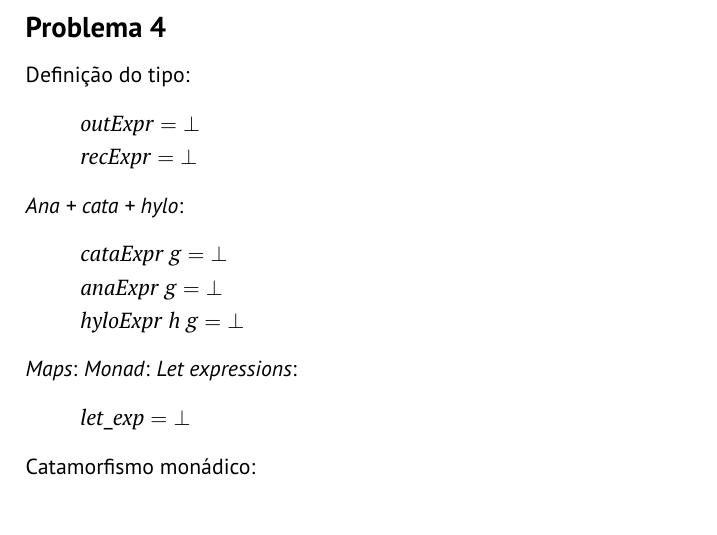
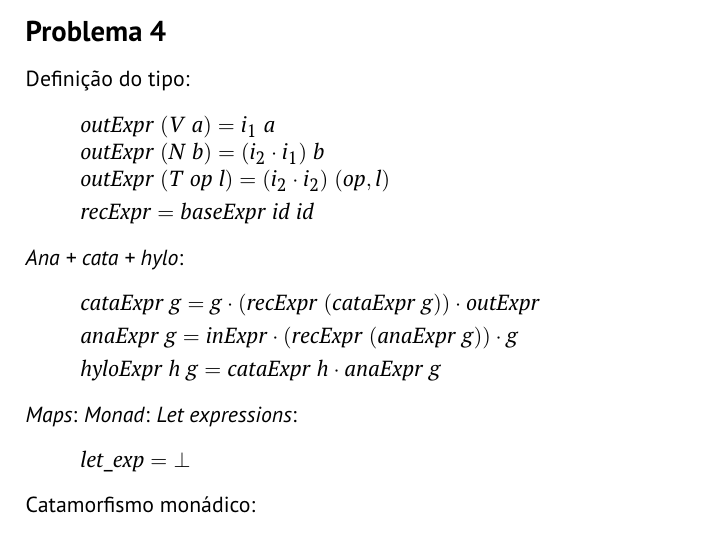
Before and after one commit to A104445/cp2425t, a LaTeX document (cp2425t.tex): part of page 11 of 13, cut so that both start at the same text. Compiled offline with pdfLaTeX.

Commit message:
Exercicio 4.1 no relatório

```diff
--- a/cp2425t.tex
+++ b/cp2425t.tex
@@ -927,20 +927,24 @@ Definição do tipo:
 \begin{hscode}\SaveRestoreHook
 \column{B}{@{}>{\hspre}l<{\hspost}@{}}%
 \column{E}{@{}>{\hspre}l<{\hspost}@{}}%
-\>[B]{}\Varid{outExpr}\mathrel{=}\bot {}\<[E]%
+\>[B]{}\Varid{outExpr}\;(\Conid{V}\;\Varid{a})\mathrel{=}i_1\;\Varid{a}{}\<[E]%
+\\
+\>[B]{}\Varid{outExpr}\;(\Conid{N}\;\Varid{b})\mathrel{=}(i_2\comp i_1)\;\Varid{b}{}\<[E]%
+\\
+\>[B]{}\Varid{outExpr}\;(\Conid{T}\;\Varid{op}\;\Varid{l})\mathrel{=}(i_2\comp i_2)\;(\Varid{op},\Varid{l}){}\<[E]%
 \\[\blanklineskip]%
-\>[B]{}\Varid{recExpr}\mathrel{=}\bot {}\<[E]%
+\>[B]{}\Varid{recExpr}\mathrel{=}\Varid{baseExpr}\;\Varid{id}\;\Varid{id}{}\<[E]%
 \ColumnHook
 \end{hscode}\resethooks
 \emph{Ana + cata + hylo}:
 \begin{hscode}\SaveRestoreHook
 \column{B}{@{}>{\hspre}l<{\hspost}@{}}%
 \column{E}{@{}>{\hspre}l<{\hspost}@{}}%
-\>[B]{}\Varid{cataExpr}\;\Varid{g}\mathrel{=}\bot {}\<[E]%
+\>[B]{}\Varid{cataExpr}\;\Varid{g}\mathrel{=}\Varid{g}\comp (\Varid{recExpr}\;(\Varid{cataExpr}\;\Varid{g}))\comp \Varid{outExpr}{}\<[E]%
 \\[\blanklineskip]%
-\>[B]{}\Varid{anaExpr}\;\Varid{g}\mathrel{=}\bot {}\<[E]%
+\>[B]{}\Varid{anaExpr}\;\Varid{g}\mathrel{=}\Varid{inExpr}\comp (\Varid{recExpr}\;(\Varid{anaExpr}\;\Varid{g}))\comp \Varid{g}{}\<[E]%
 \\[\blanklineskip]%
-\>[B]{}\Varid{hyloExpr}\;\Varid{h}\;\Varid{g}\mathrel{=}\bot {}\<[E]%
+\>[B]{}\Varid{hyloExpr}\;\Varid{h}\;\Varid{g}\mathrel{=}\Varid{cataExpr}\;\Varid{h}\comp \Varid{anaExpr}\;\Varid{g}{}\<[E]%
 \ColumnHook
 \end{hscode}\resethooks
 \emph{Maps}:
```
Also changed, not shown: cp2425t.pdf, 2 other files.
